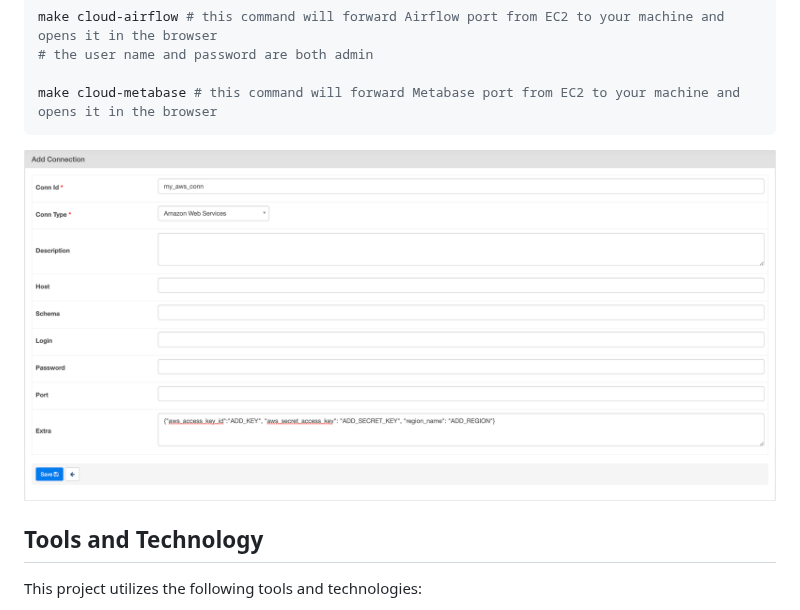
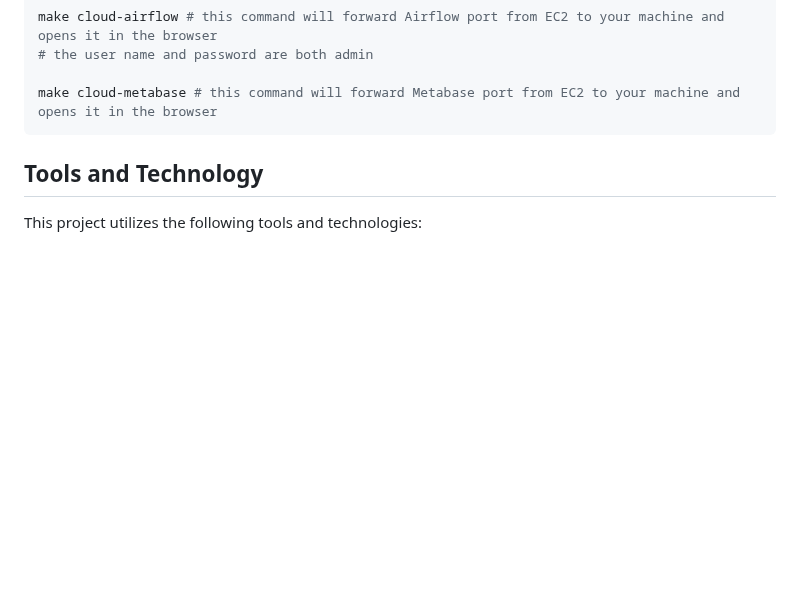
Before and after one commit to s13tc2/de-proj, a Markdown page: README.md, the part around the change. Rendered like a GitHub page; blank space fills up the shorter version.

Commit message:
remove airflow ui

````diff
--- a/README.md
+++ b/README.md
@@ -52,8 +52,6 @@ make cloud-airflow # this command will forward Airflow port from EC2 to your mac
 
 make cloud-metabase # this command will forward Metabase port from EC2 to your machine and opens it in the browser
 ```
-
-![configs](images/airflow_ui_config.png)
 
 ## Tools and Technology
 
````
